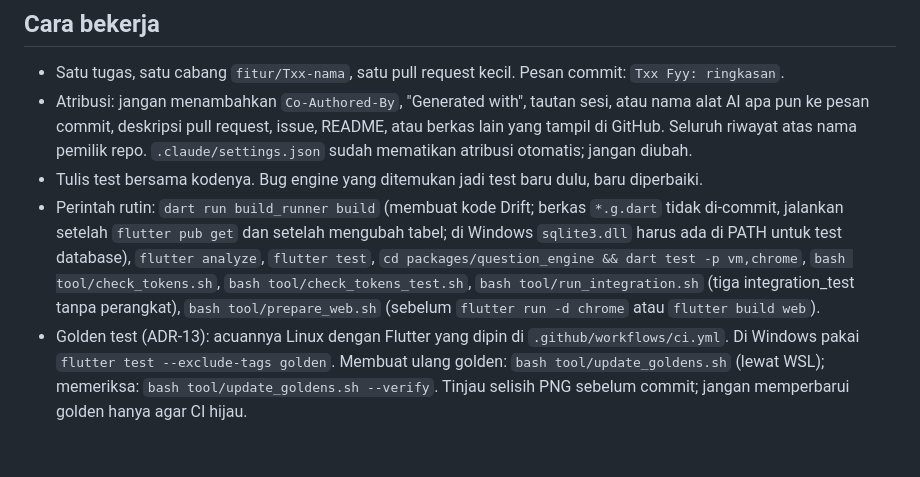
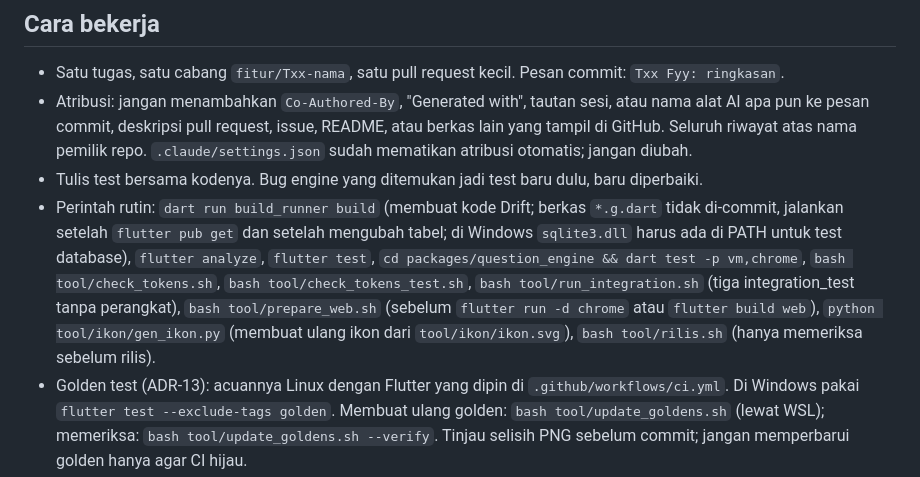
Before and after one commit to Moanaku/psikotes-app, a Markdown page: CLAUDE.md, the part around the change. GitHub-like rendering; blank space fills up the shorter version.

```diff
--- a/CLAUDE.md
+++ b/CLAUDE.md
@@ -46,7 +46,7 @@ Sebelum menyatakan UI selesai, jalankan checklist di akhir `docs/04-sistem-desai
 - Satu tugas, satu cabang `fitur/Txx-nama`, satu pull request kecil. Pesan commit: `Txx Fyy: ringkasan`.
 - Atribusi: jangan menambahkan `Co-Authored-By`, "Generated with", tautan sesi, atau nama alat AI apa pun ke pesan commit, deskripsi pull request, issue, README, atau berkas lain yang tampil di GitHub. Seluruh riwayat atas nama pemilik repo. `.claude/settings.json` sudah mematikan atribusi otomatis; jangan diubah.
 - Tulis test bersama kodenya. Bug engine yang ditemukan jadi test baru dulu, baru diperbaiki.
-- Perintah rutin: `dart run build_runner build` (membuat kode Drift; berkas `*.g.dart` tidak di-commit, jalankan setelah `flutter pub get` dan setelah mengubah tabel; di Windows `sqlite3.dll` harus ada di PATH untuk test database), `flutter analyze`, `flutter test`, `cd packages/question_engine && dart test -p vm,chrome`, `bash tool/check_tokens.sh`, `bash tool/check_tokens_test.sh`, `bash tool/run_integration.sh` (tiga integration_test tanpa perangkat), `bash tool/prepare_web.sh` (sebelum `flutter run -d chrome` atau `flutter build web`).
+- Perintah rutin: `dart run build_runner build` (membuat kode Drift; berkas `*.g.dart` tidak di-commit, jalankan setelah `flutter pub get` dan setelah mengubah tabel; di Windows `sqlite3.dll` harus ada di PATH untuk test database), `flutter analyze`, `flutter test`, `cd packages/question_engine && dart test -p vm,chrome`, `bash tool/check_tokens.sh`, `bash tool/check_tokens_test.sh`, `bash tool/run_integration.sh` (tiga integration_test tanpa perangkat), `bash tool/prepare_web.sh` (sebelum `flutter run -d chrome` atau `flutter build web`), `python tool/ikon/gen_ikon.py` (membuat ulang ikon dari `tool/ikon/ikon.svg`), `bash tool/rilis.sh` (hanya memeriksa sebelum rilis).
 - Golden test (ADR-13): acuannya Linux dengan Flutter yang dipin di `.github/workflows/ci.yml`. Di Windows pakai `flutter test --exclude-tags golden`. Membuat ulang golden: `bash tool/update_goldens.sh` (lewat WSL); memeriksa: `bash tool/update_goldens.sh --verify`. Tinjau selisih PNG sebelum commit; jangan memperbarui golden hanya agar CI hijau.
 - Jika dokumen tidak jelas atau saling bertentangan, tulis pertanyaan di `docs/progress.md` dan berhenti di bagian itu; jangan menebak. Asumsi yang sudah ada tercatat di `docs/11-asumsi-dan-pertanyaan.md`.
 - Keputusan penting baru: tambahkan ADR di `docs/adr/` dan baris di `docs/09-keputusan.md`.
```
Also changed, not shown: docs/progress.md (+1 -0 lines).
